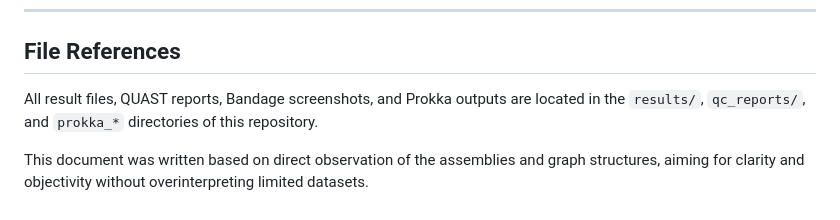
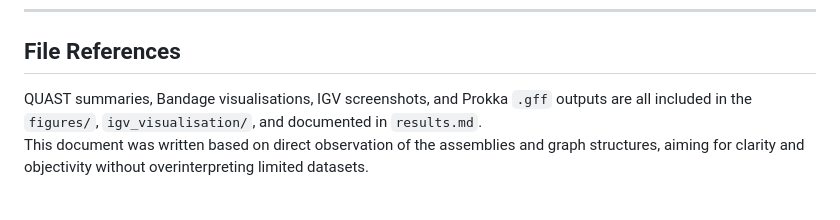
Before and after one commit to hujunfang888/Project-rotation1, a Markdown page: Results.md, the part around the change. Drawn GitHub-style.

```diff
--- a/Results.md
+++ b/Results.md
@@ -164,6 +164,5 @@ This hybrid assembly displays a complete circular contig along with two accessor
 
 ## File References
 
-All result files, QUAST reports, Bandage screenshots, and Prokka outputs are located in the `results/`, `qc_reports/`, and `prokka_*` directories of this repository.
-
+QUAST summaries, Bandage visualisations, IGV screenshots, and Prokka `.gff` outputs are all included in the `figures/`, `igv_visualisation/`, and documented in `results.md`.
 This document was written based on direct observation of the assemblies and graph structures, aiming for clarity and objectivity without overinterpreting limited datasets.
```
